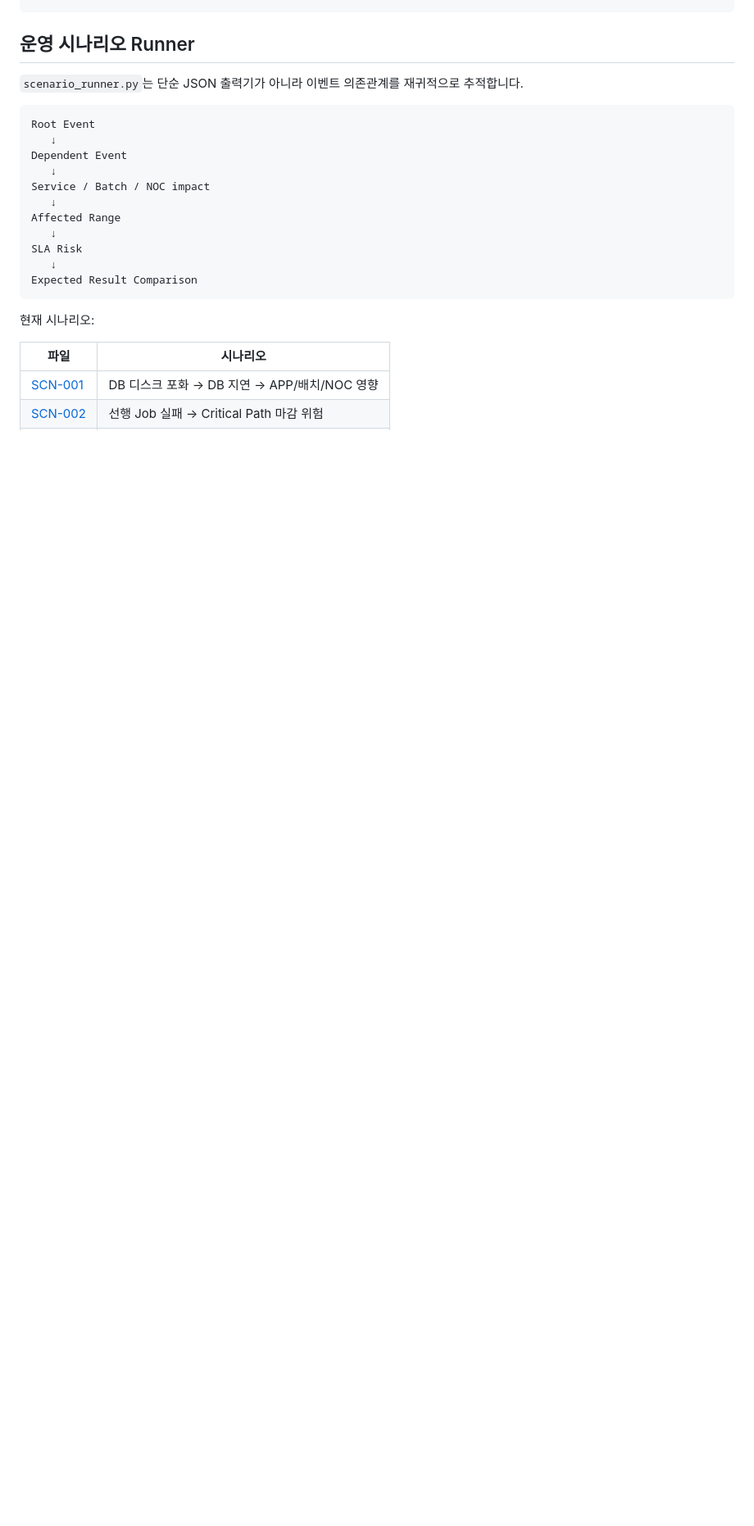
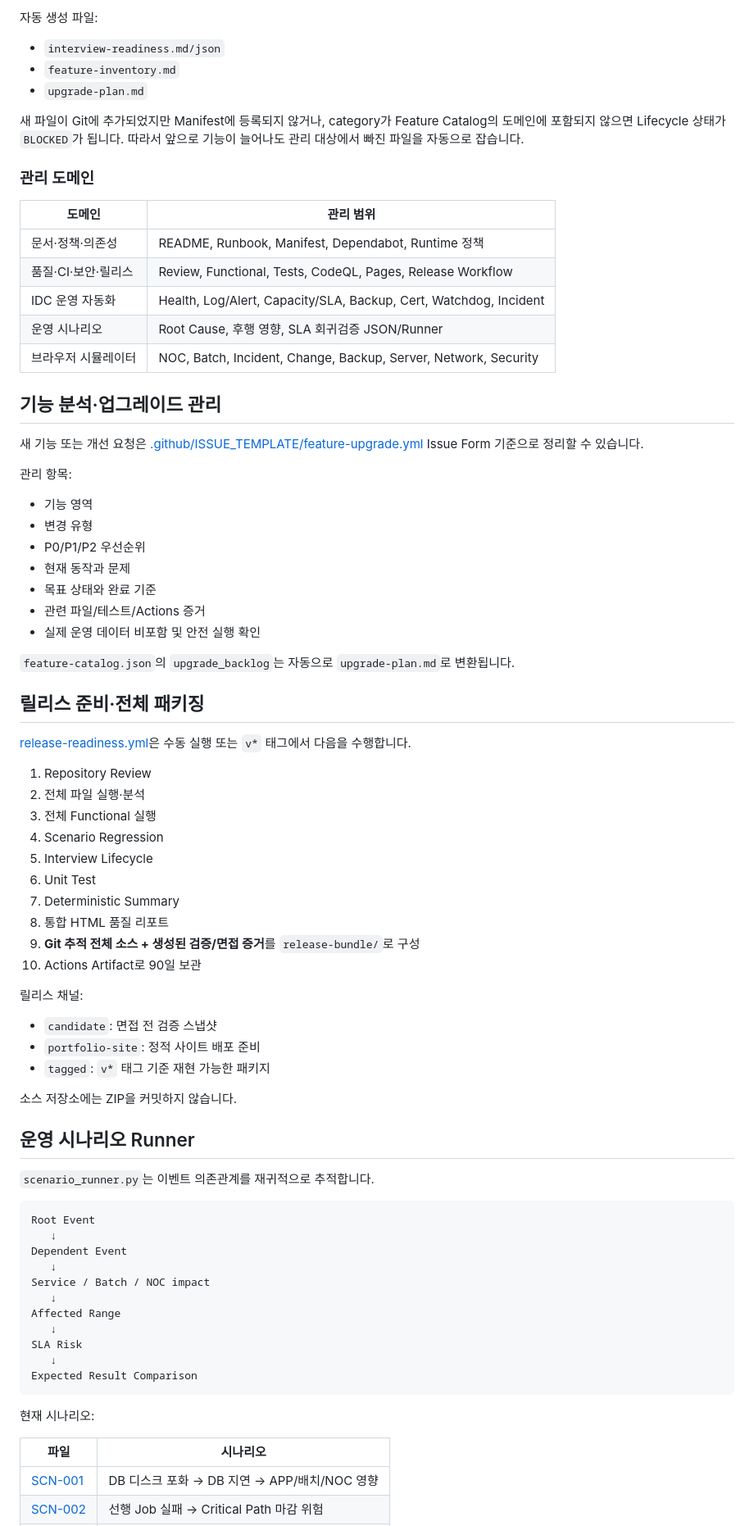
Before and after one commit to koreatest12/DAOUTECH_IDC, a Markdown page: README.md, the part around one of its changes. Shown at 82% size. Rendered like a GitHub page; blank space fills up the shorter version.

Commit message:
docs: expose interview lifecycle and release management

````diff
--- a/README.md
+++ b/README.md
@@ -50,6 +79,63 @@ CodeQL                  PASS
+자동 생성 파일:
+
+- `interview-readiness.md/json`
+- `feature-inventory.md`
+- `upgrade-plan.md`
+
+새 파일이 Git에 추가되었지만 Manifest에 등록되지 않거나, category가 Feature Catalog의 도메인에 포함되지 않으면 Lifecycle 상태가 `BLOCKED`가 됩니다. 따라서 앞으로 기능이 늘어나도 관리 대상에서 빠진 파일을 자동으로 잡습니다.
+
+### 관리 도메인
+
+| 도메인 | 관리 범위 |
+|---|---|
+| 문서·정책·의존성 | README, Runbook, Manifest, Dependabot, Runtime 정책 |
+| 품질·CI·보안·릴리스 | Review, Functional, Tests, CodeQL, Pages, Release Workflow |
+| IDC 운영 자동화 | Health, Log/Alert, Capacity/SLA, Backup, Cert, Watchdog, Incident |
+| 운영 시나리오 | Root Cause, 후행 영향, SLA 회귀검증 JSON/Runner |
+| 브라우저 시뮬레이터 | NOC, Batch, Incident, Change, Backup, Server, Network, Security |
+
+## 기능 분석·업그레이드 관리
+
+새 기능 또는 개선 요청은 [.github/ISSUE_TEMPLATE/feature-upgrade.yml](.github/ISSUE_TEMPLATE/feature-upgrade.yml) Issue Form 기준으로 정리할 수 있습니다.
+
+관리 항목:
+
+- 기능 영역
+- 변경 유형
+- P0/P1/P2 우선순위
+- 현재 동작과 문제
+- 목표 상태와 완료 기준
+- 관련 파일/테스트/Actions 증거
+- 실제 운영 데이터 비포함 및 안전 실행 확인
+
+`feature-catalog.json`의 `upgrade_backlog`는 자동으로 `upgrade-plan.md`로 변환됩니다.
+
+## 릴리스 준비·전체 패키징
+
+[release-readiness.yml](.github/workflows/release-readiness.yml)은 수동 실행 또는 `v*` 태그에서 다음을 수행합니다.
+
+1. Repository Review
+2. 전체 파일 실행·분석
+3. 전체 Functional 실행
+4. Scenario Regression
+5. Interview Lifecycle
+6. Unit Test
+7. Deterministic Summary
+8. 통합 HTML 품질 리포트
+9. **Git 추적 전체 소스 + 생성된 검증/면접 증거**를 `release-bundle/`로 구성
+10. Actions Artifact로 90일 보관
+
+릴리스 채널:
+
+- `candidate`: 면접 전 검증 스냅샷
+- `portfolio-site`: 정적 사이트 배포 준비
+- `tagged`: `v*` 태그 기준 재현 가능한 패키지
+
+소스 저장소에는 ZIP을 커밋하지 않습니다.
+
 ## 운영 시나리오 Runner
 
-`scenario_runner.py`는 단순 JSON 출력기가 아니라 이벤트 의존관계를 재귀적으로 추적합니다.
+`scenario_runner.py`는 이벤트 의존관계를 재귀적으로 추적합니다.
 
 ```text
 Root Event
````
Also changed, not shown: other parts of README.md (+50 -49 lines).
